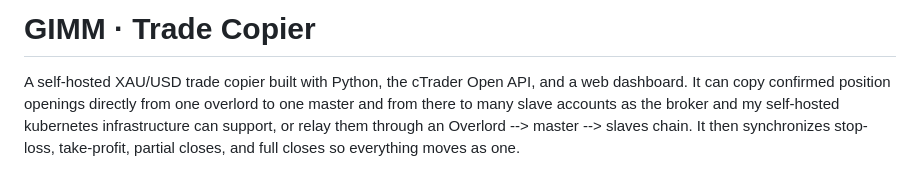
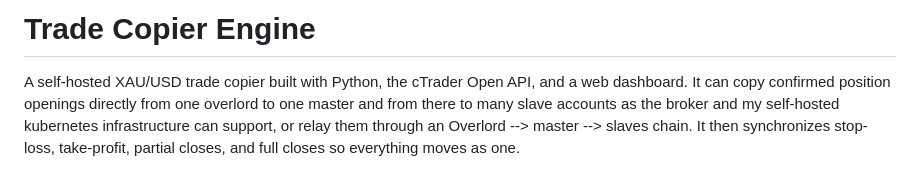
Before and after one commit to TristanGimm/Trade-Copier, a Markdown page: README.md, the part around the change. GitHub-like rendering.

```diff
--- a/README.md
+++ b/README.md
@@ -1,4 +1,4 @@
-# GIMM · Trade Copier
+# Trade Copier Engine
 
 A self-hosted XAU/USD trade copier built with Python, the cTrader Open API, and a web dashboard. It can copy confirmed position openings directly from one overlord to one master and from there to many slave accounts as the broker and my self-hosted kubernetes infrastructure can support, or relay them through an Overlord --> master --> slaves chain. It then synchronizes stop-loss, take-profit, partial closes, and full closes so everything moves as one.
 
```
